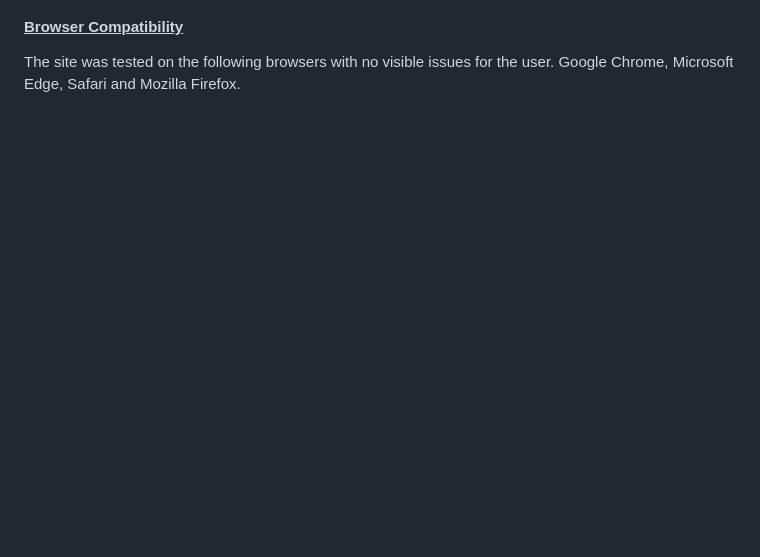
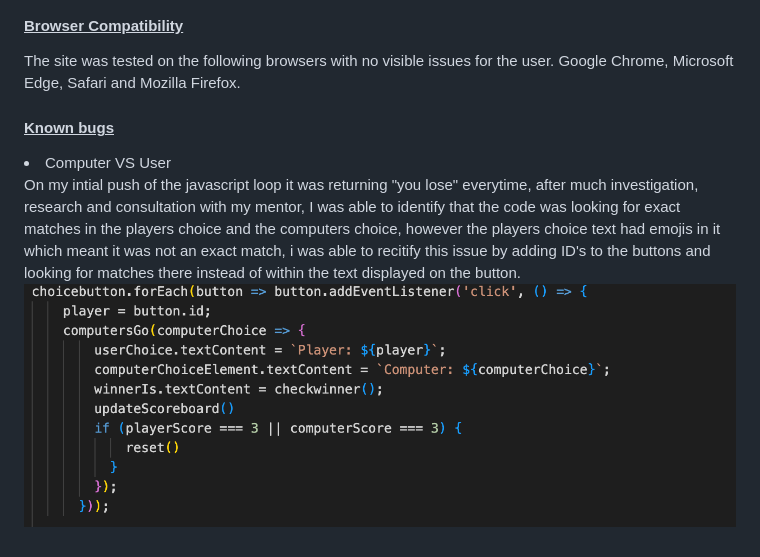
Before and after one commit to mark0698/Javascript-Project, a Markdown page: README.md, the part around the change. GitHub-like rendering; pictures changed too: assets/images/documentation/buttonid.png (added); blank space fills up the shorter version.

Commit message:
add known bug to readme

```diff
--- a/README.md
+++ b/README.md
@@ -71,3 +71,8 @@ The fonts used throughout the body of the page are font-family: "Raleway", sans-
 
 <h4><u>Browser Compatibility</u></h4>
 <p>The site was tested on the following browsers with no visible issues for the user. Google Chrome, Microsoft Edge, Safari and Mozilla Firefox.</p>
+
+<h4><u>Known bugs</u></h4>
+<li>Computer VS User</li>
+<p> On my intial push of the javascript loop it was returning "you lose" everytime, after much investigation, research and consultation with my mentor, I was able to identify that the code was looking for exact matches in the players choice and the computers choice, however the players choice text had emojis in it which meant it was not an exact match, i was able to recitify this issue by adding ID's to the buttons and looking for matches there instead of within the text displayed on the button.
+<img src="assets/images/documentation/buttonid.png">
```
